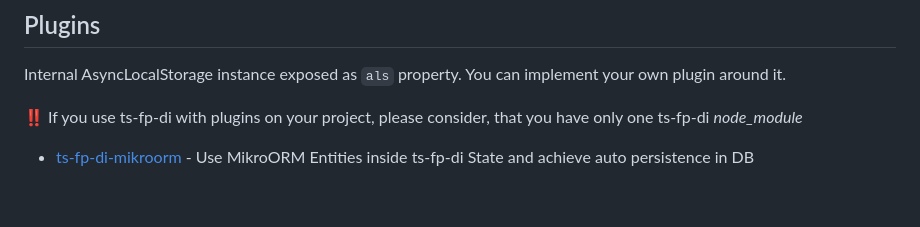
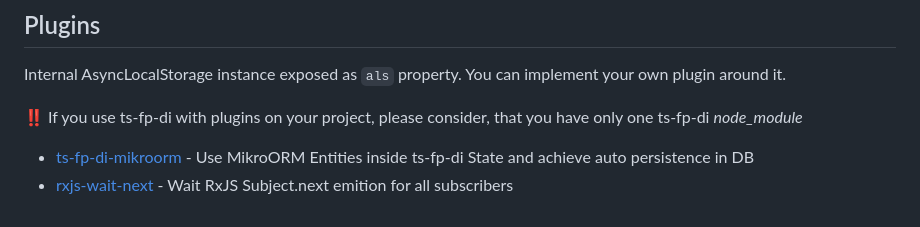
Before and after one commit to darky/ts-fp-di, a Markdown page: README.md, the part around the change. Drawn GitHub-style.

Commit message:
rxjs-wait-next doc [skip ci]

```diff
--- a/README.md
+++ b/README.md
@@ -136,3 +136,4 @@ Internal AsyncLocalStorage instance exposed as `als` property. You can implement
 ‼️ If you use ts-fp-di with plugins on your project, please consider, that you have only one ts-fp-di *node_module*
 
 * [ts-fp-di-mikroorm](https://github.com/darky/ts-fp-di-mikroorm) - Use MikroORM Entities inside ts-fp-di State and achieve auto persistence in DB
+* [rxjs-wait-next](https://github.com/darky/rxjs-wait-next) - Wait RxJS Subject.next emition for all subscribers
```
